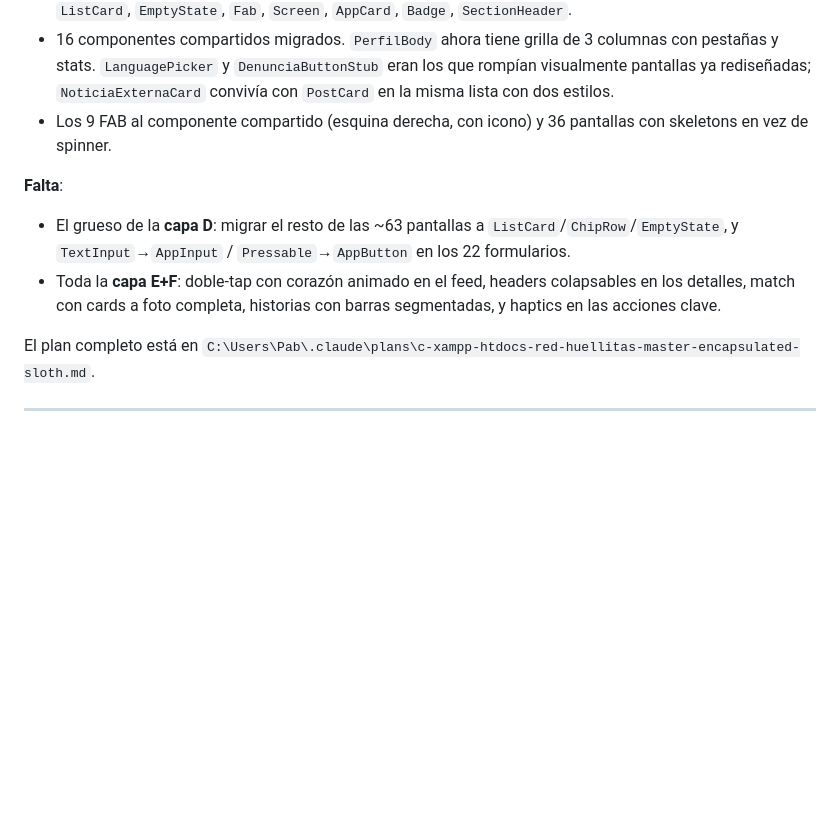
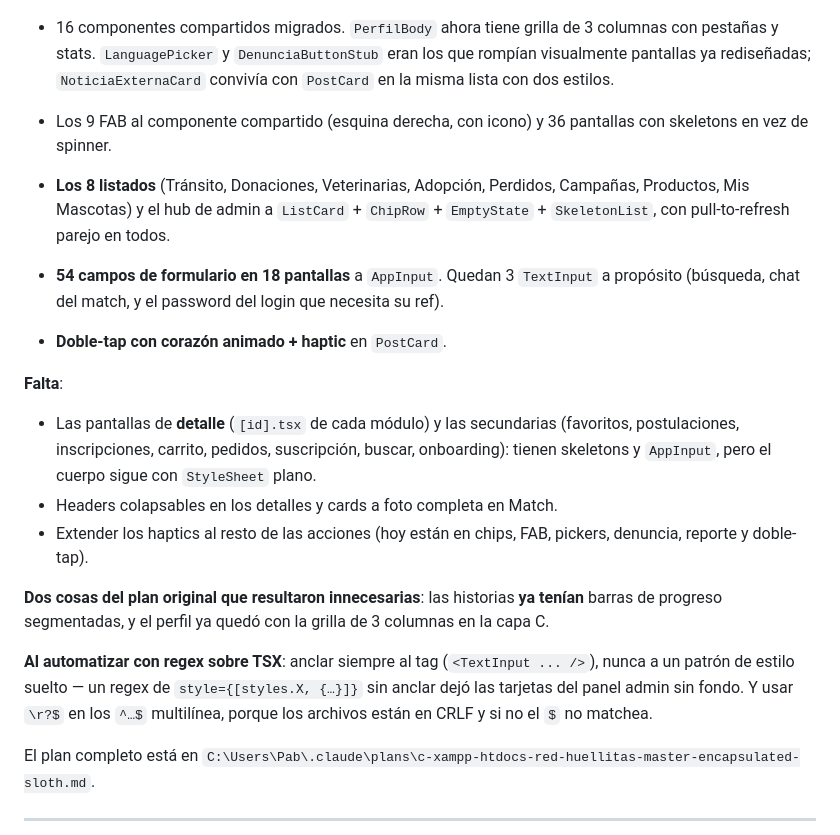
Before and after one commit to Phm182/Red-Huellitas, a Markdown page: ESTADO_Y_PLAN_PROYECTO.md, the part around the change. Rendered like a GitHub page; blank space fills up the shorter version.

Commit message:
Actualiza el estado del rediseño en el handoff.
Co-Authored-By: Claude Opus 5 <noreply@anthropic.com>

```diff
--- a/ESTADO_Y_PLAN_PROYECTO.md
+++ b/ESTADO_Y_PLAN_PROYECTO.md
@@ -179,9 +179,18 @@ El objetivo que puso el usuario: que alguien que viene de Instagram abra la app
 - 16 componentes compartidos migrados. `PerfilBody` ahora tiene grilla de 3 columnas con pestañas y stats. `LanguagePicker` y `DenunciaButtonStub` eran los que rompían visualmente pantallas ya rediseñadas; `NoticiaExternaCard` convivía con `PostCard` en la misma lista con dos estilos.
 - Los 9 FAB al componente compartido (esquina derecha, con icono) y 36 pantallas con skeletons en vez de spinner.
 
+- **Los 8 listados** (Tránsito, Donaciones, Veterinarias, Adopción, Perdidos, Campañas, Productos, Mis Mascotas) y el hub de admin a `ListCard` + `ChipRow` + `EmptyState` + `SkeletonList`, con pull-to-refresh parejo en todos.
+- **54 campos de formulario en 18 pantallas** a `AppInput`. Quedan 3 `TextInput` a propósito (búsqueda, chat del match, y el password del login que necesita su ref).
+- **Doble-tap con corazón animado + haptic** en `PostCard`.
+
 **Falta**:
-- El grueso de la **capa D**: migrar el resto de las ~63 pantallas a `ListCard`/`ChipRow`/`EmptyState`, y `TextInput`→`AppInput` / `Pressable`→`AppButton` en los 22 formularios.
-- Toda la **capa E+F**: doble-tap con corazón animado en el feed, headers colapsables en los detalles, match con cards a foto completa, historias con barras segmentadas, y haptics en las acciones clave.
+- Las pantallas de **detalle** (`[id].tsx` de cada módulo) y las secundarias (favoritos, postulaciones, inscripciones, carrito, pedidos, suscripción, buscar, onboarding): tienen skeletons y `AppInput`, pero el cuerpo sigue con `StyleSheet` plano.
+- Headers colapsables en los detalles y cards a foto completa en Match.
+- Extender los haptics al resto de las acciones (hoy están en chips, FAB, pickers, denuncia, reporte y doble-tap).
+
+**Dos cosas del plan original que resultaron innecesarias**: las historias **ya tenían** barras de progreso segmentadas, y el perfil ya quedó con la grilla de 3 columnas en la capa C.
+
+**Al automatizar con regex sobre TSX**: anclar siempre al tag (`<TextInput ... />`), nunca a un patrón de estilo suelto — un regex de `style={[styles.X, {…}]}` sin anclar dejó las tarjetas del panel admin sin fondo. Y usar `\r?$` en los `^…$` multilínea, porque los archivos están en CRLF y si no el `$` no matchea.
 
 El plan completo está en `C:\Users\Pab\.claude\plans\c-xampp-htdocs-red-huellitas-master-encapsulated-sloth.md`.
 
```
